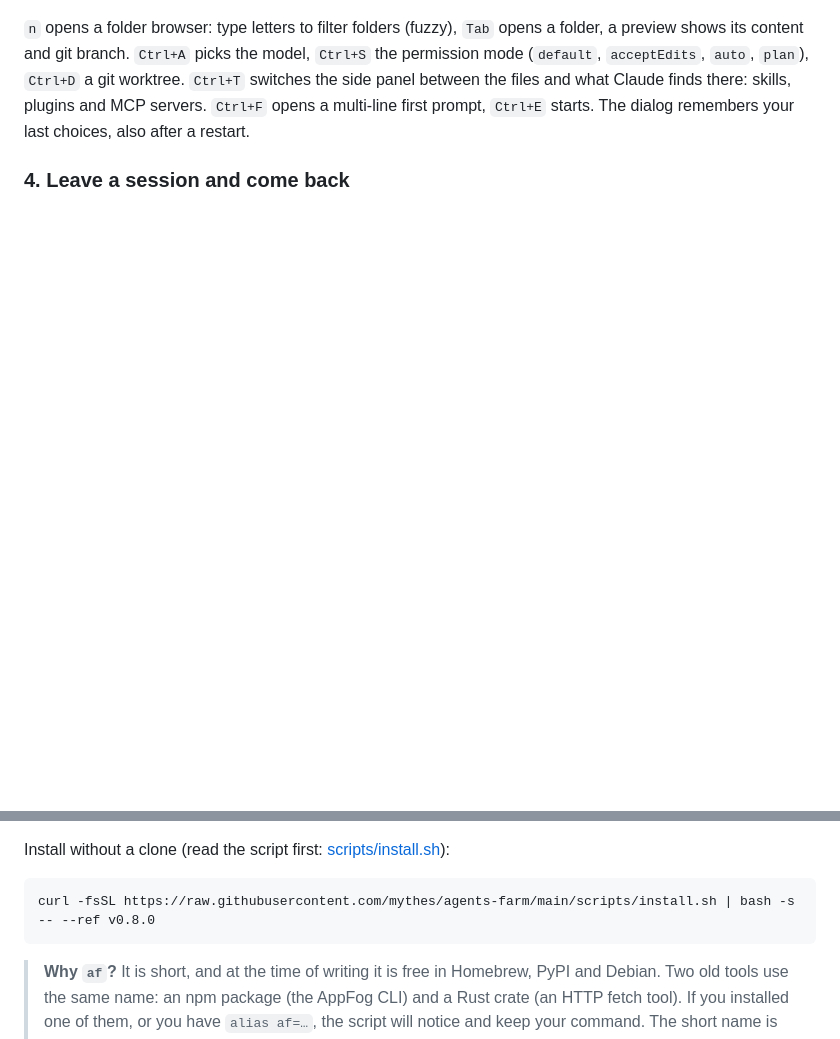
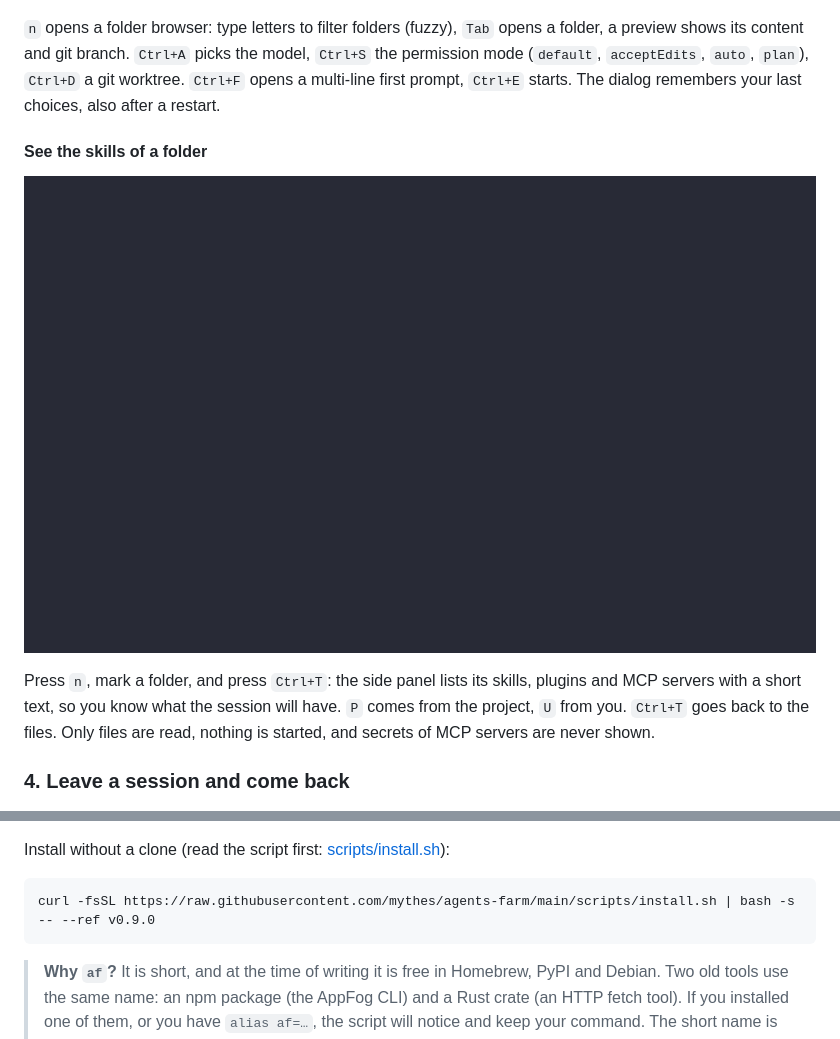
Before and after one commit to mythes/agents-farm, a Markdown page: README.md, 2 parts joined by grey strips. Drawn GitHub-style; pictures changed too: docs/demo/claude-panel.gif (added); blank space fills up the shorter version.

````diff
--- a/README.md
+++ b/README.md
@@ -24,7 +24,12 @@ A live list with a status symbol: `?` waits for you, `!` error, `●` running, `
 ### 3. Start a session
 ![new session](docs/demo/new-session.gif)
 
-`n` opens a folder browser: type letters to filter folders (fuzzy), `Tab` opens a folder, a preview shows its content and git branch. `Ctrl+A` picks the model, `Ctrl+S` the permission mode (`default`, `acceptEdits`, `auto`, `plan`), `Ctrl+D` a git worktree. `Ctrl+T` switches the side panel between the files and what Claude finds there: skills, plugins and MCP servers. `Ctrl+F` opens a multi-line first prompt, `Ctrl+E` starts. The dialog remembers your last choices, also after a restart.
+`n` opens a folder browser: type letters to filter folders (fuzzy), `Tab` opens a folder, a preview shows its content and git branch. `Ctrl+A` picks the model, `Ctrl+S` the permission mode (`default`, `acceptEdits`, `auto`, `plan`), `Ctrl+D` a git worktree. `Ctrl+F` opens a multi-line first prompt, `Ctrl+E` starts. The dialog remembers your last choices, also after a restart.
+
+#### See the skills of a folder
+![skills, plugins and MCP servers of a folder](docs/demo/claude-panel.gif)
+
+Press `n`, mark a folder, and press `Ctrl+T`: the side panel lists its skills, plugins and MCP servers with a short text, so you know what the session will have. `P` comes from the project, `U` from you. `Ctrl+T` goes back to the files. Only files are read, nothing is started, and secrets of MCP servers are never shown.
 
 ### 4. Leave a session and come back
 ![background](docs/demo/background.gif)
@@ -91,7 +96,7 @@ The script does not edit your shell config or `~/.claude/settings.json`. `--unin
 Install without a clone (read the script first: [scripts/install.sh](scripts/install.sh)):
 
 ```bash
-curl -fsSL https://raw.githubusercontent.com/mythes/agents-farm/main/scripts/install.sh | bash -s -- --ref v0.8.0
+curl -fsSL https://raw.githubusercontent.com/mythes/agents-farm/main/scripts/install.sh | bash -s -- --ref v0.9.0
 ```
 
 > **Why `af`?** It is short, and at the time of writing it is free in Homebrew, PyPI and Debian. Two old tools use the same name: an npm package (the AppFog CLI) and a Rust crate (an HTTP fetch tool). If you installed one of them, or you have `alias af=…`, the script will notice and keep your command. The short name is only a link made on your machine, so the package itself does not claim `af` for everyone.
````
Also changed, not shown: CHANGELOG.md (+10 -0 lines), docs/backlog.md (+2 -1 lines), docs/demo/new-session.gif, 10 other files.
